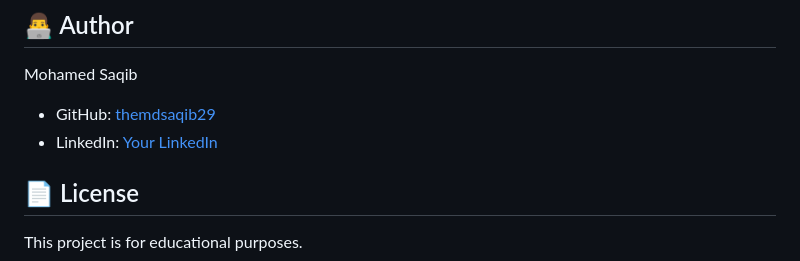
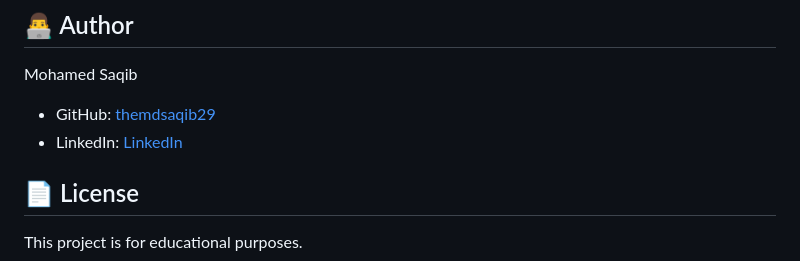
Before and after one commit to themdsaqib29/gold-tracker, a Markdown page: README.md, the part around the change. Rendered like a GitHub page.

```diff
--- a/README.md
+++ b/README.md
@@ -152,8 +152,8 @@ Prices shown are indicative estimates for the Chennai market. Actual prices may
 ## 👨‍💻 Author
 
 Mohamed Saqib
-- GitHub: [themdsaqib29](https://github.com/your-username)
-- LinkedIn: [Your LinkedIn](https://www.linkedin.com/in/mohamed-saqib1029)
+- GitHub: [themdsaqib29](https://github.com/themdsaqib29)
+- LinkedIn: [LinkedIn](https://www.linkedin.com/in/mohamed-saqib1029)
 
 ## 📄 License
 
```
